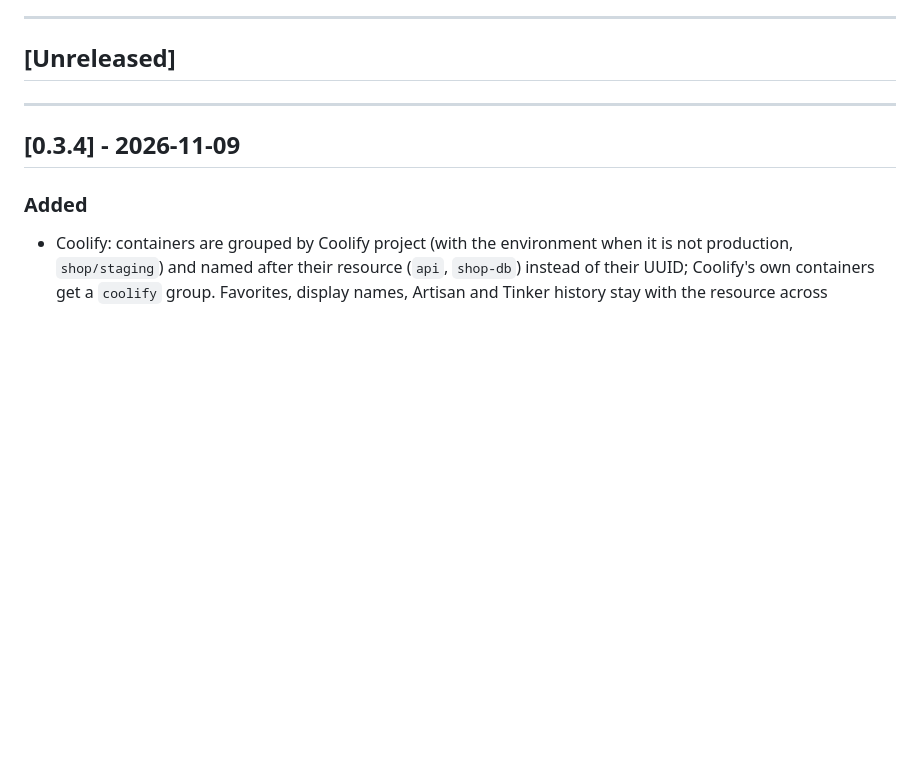
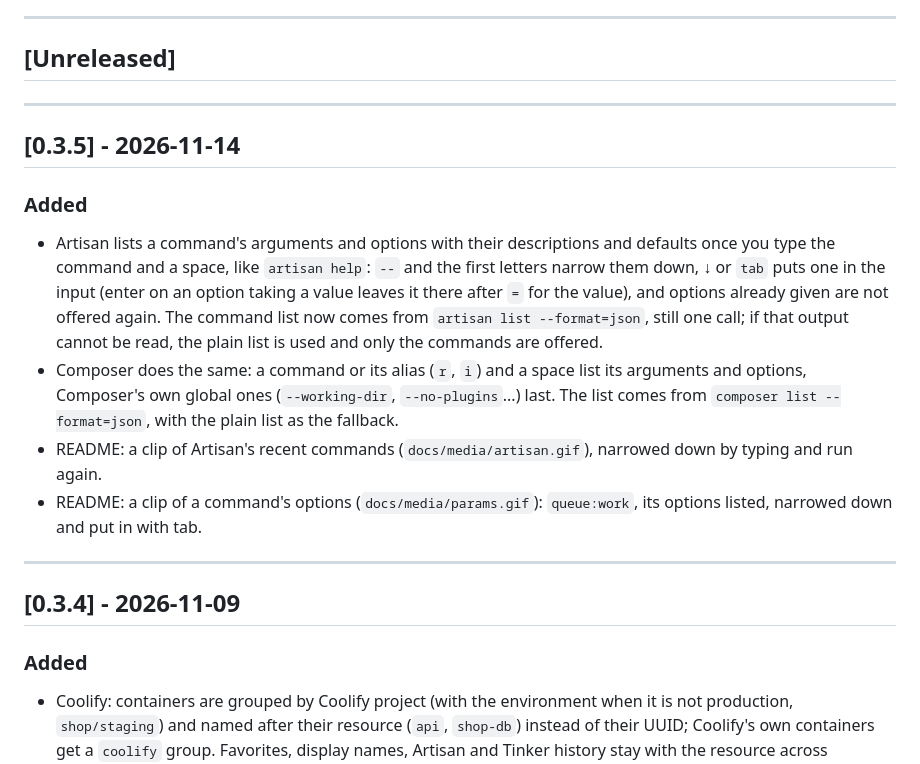
Before and after one commit to alexbabintsev/laraport, a Markdown page: CHANGELOG.md, the part around the change. Rendered like a GitHub page; blank space fills up the shorter version.

```diff
--- a/CHANGELOG.md
+++ b/CHANGELOG.md
@@ -5,6 +5,16 @@ All notable changes to laraport are documented here.
 ---
 
 ## [Unreleased]
+
+---
+
+## [0.3.5] - 2026-11-14
+
+### Added
+- Artisan lists a command's arguments and options with their descriptions and defaults once you type the command and a space, like `artisan help`: `--` and the first letters narrow them down, ↓ or `tab` puts one in the input (enter on an option taking a value leaves it there after `=` for the value), and options already given are not offered again. The command list now comes from `artisan list --format=json`, still one call; if that output cannot be read, the plain list is used and only the commands are offered.
+- Composer does the same: a command or its alias (`r`, `i`) and a space list its arguments and options, Composer's own global ones (`--working-dir`, `--no-plugins`...) last. The list comes from `composer list --format=json`, with the plain list as the fallback.
+- README: a clip of Artisan's recent commands (`docs/media/artisan.gif`), narrowed down by typing and run again.
+- README: a clip of a command's options (`docs/media/params.gif`): `queue:work`, its options listed, narrowed down and put in with tab.
 
 ---
 
```
Also changed, not shown: README.md (+13 -1 lines), docs/media/artisan.gif (added), docs/media/hero.gif, docs/media/params.gif (added).
